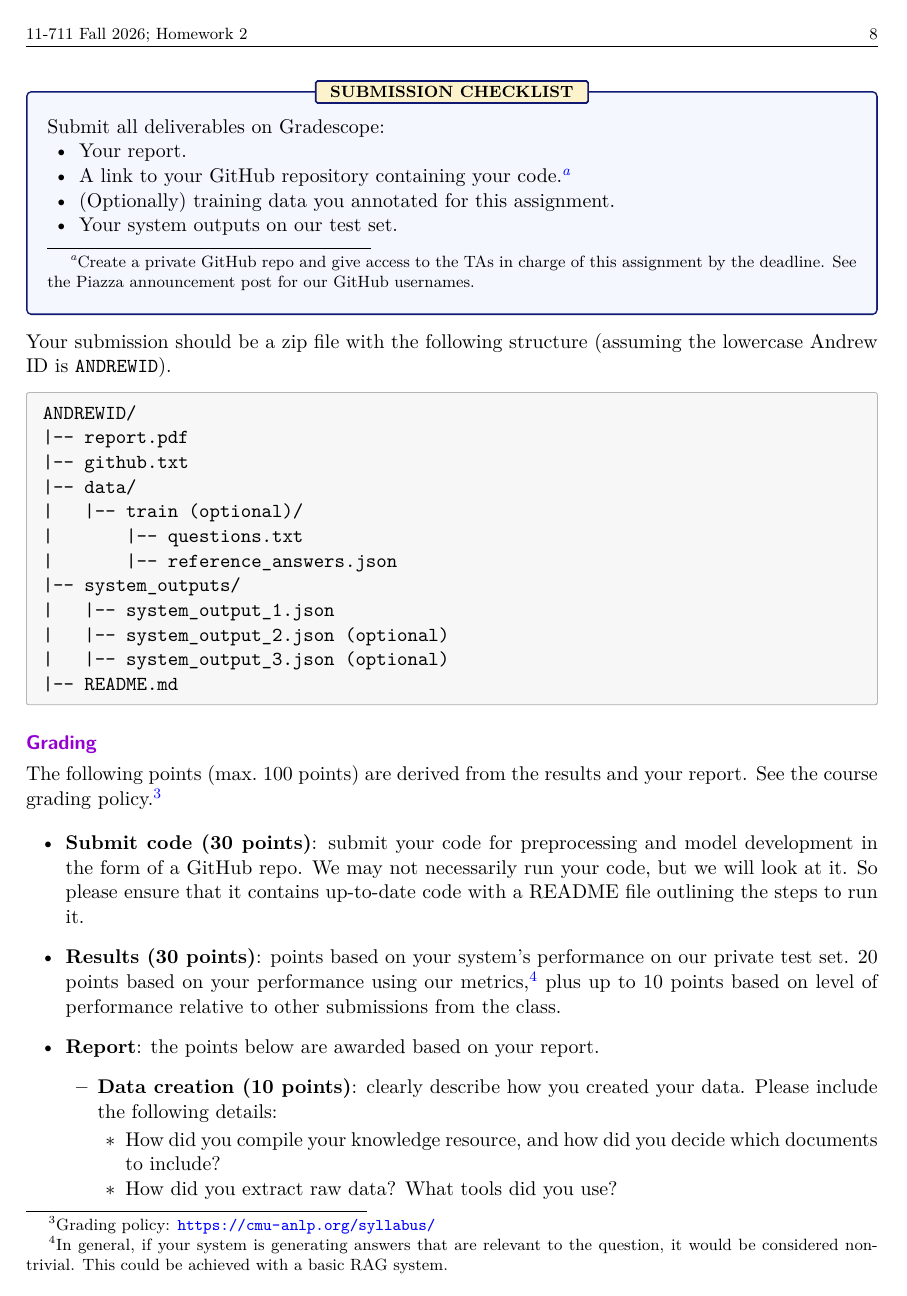
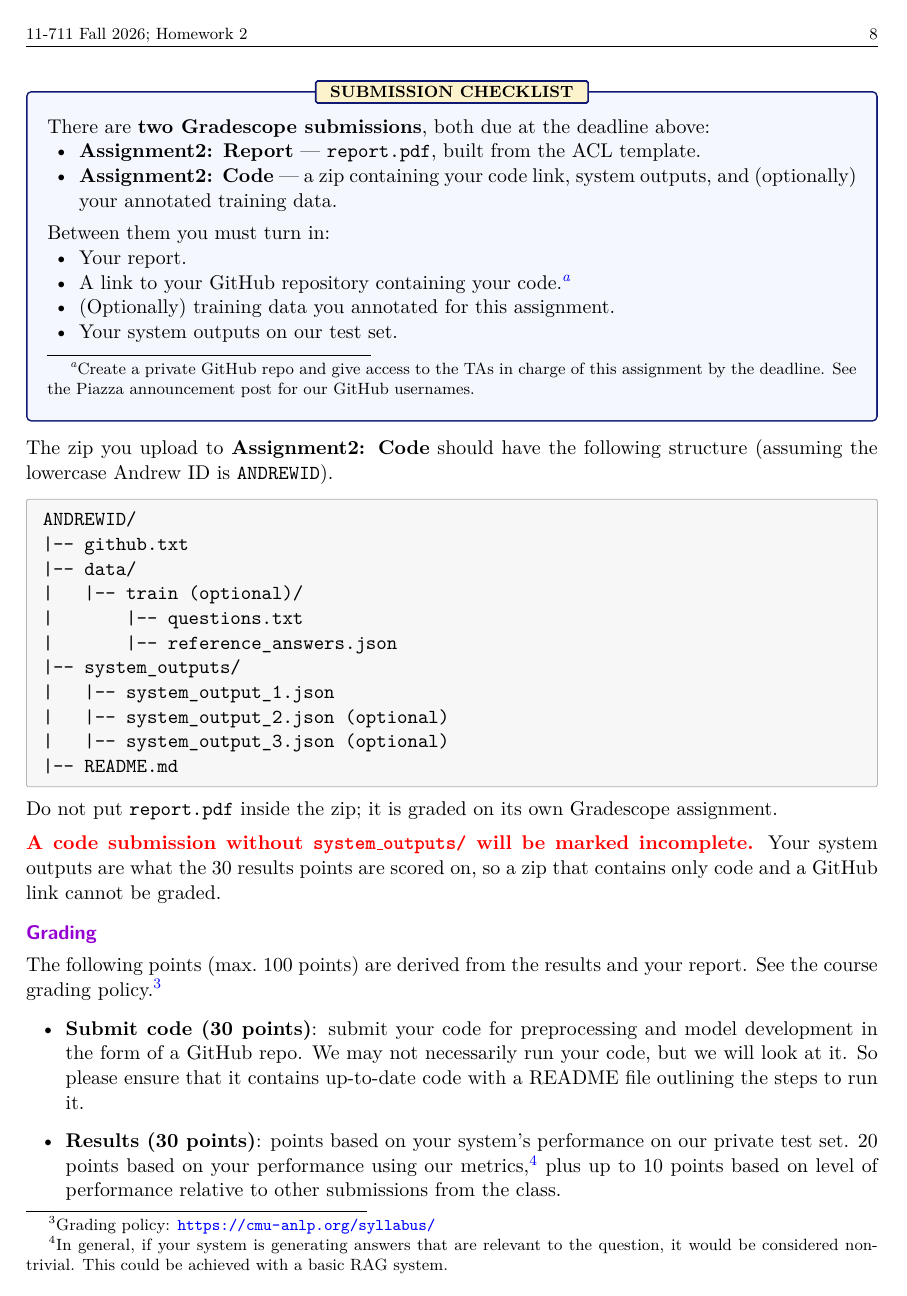
Before and after one commit to anlp-fall2026/hw2-public, a LaTeX problem sheet (latex/handout/hw2_handout.tex): page 8 of 11. Compiled offline with pdfLaTeX.

Commit message:
Updating submission details -- Canvas --> Gradescope | Clarification

```diff
--- a/latex/handout/hw2_handout.tex
+++ b/latex/handout/hw2_handout.tex
@@ -531,7 +531,14 @@ your report.
 \problem{Submission \& Grading}
 
 \begin{deliverables}{SUBMISSION CHECKLIST}
-Submit all deliverables on Gradescope:
+There are \textbf{two Gradescope submissions}, both due at the deadline above:
+\begin{itemize}[nosep, leftmargin=1.6em]
+  \item \textbf{Assignment2: Report} --- \texttt{report.pdf}, built from the ACL template.
+  \item \textbf{Assignment2: Code} --- a zip containing your code link, system outputs, and
+    (optionally) your annotated training data.
+\end{itemize}
+\vspace{0.4em}
+Between them you must turn in:
 \begin{itemize}[nosep, leftmargin=1.6em]
   \item Your report.
   \item A link to your GitHub repository containing your code.\footnote{Create a private GitHub repo
@@ -542,13 +549,12 @@ Submit all deliverables on Gradescope:
 \end{itemize}
 \end{deliverables}
 
-\noindent Your submission should be a zip file with the following structure (assuming the lowercase
-Andrew ID is \texttt{ANDREWID}).
+\noindent The zip you upload to \textbf{Assignment2: Code} should have the following structure
+(assuming the lowercase Andrew ID is \texttt{ANDREWID}).
 
 \begin{codebox}
 \begin{verbatim}
 ANDREWID/
-|-- report.pdf
 |-- github.txt
 |-- data/
 |   |-- train (optional)/
@@ -561,6 +567,14 @@ ANDREWID/
 |-- README.md
 \end{verbatim}
 \end{codebox}
+
+\noindent Do not put \texttt{report.pdf} inside the zip; it is graded on its own Gradescope
+assignment.
+
+\vspace{0.5em}
+\noindent\textcolor{red}{\textbf{A code submission without \texttt{system\_outputs/} will be marked
+incomplete.}} Your system outputs are what the 30 results points are scored on, so a zip that
+contains only code and a GitHub link cannot be graded.
 
 \subsec{Grading}
 
```
Also changed, not shown: README.md, latex/handout/hw2_handout.pdf, latex/handout/hw2_handout.tex (11 more changed lines).
